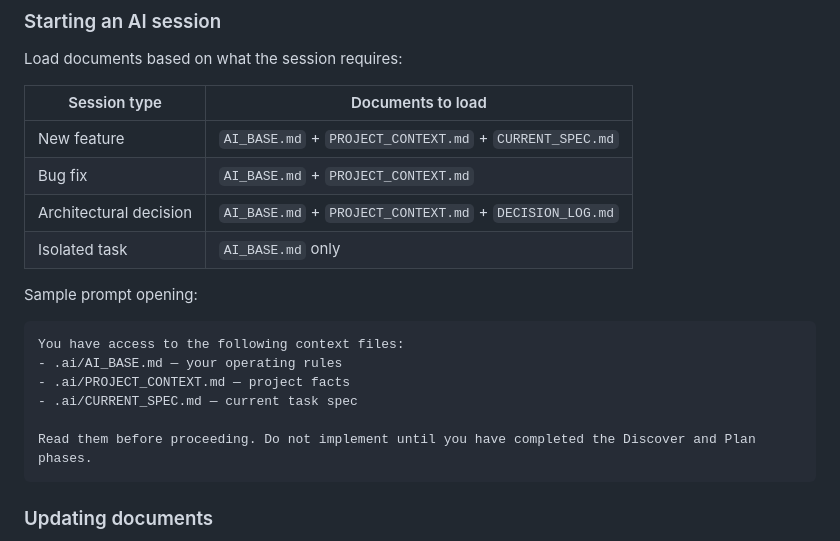
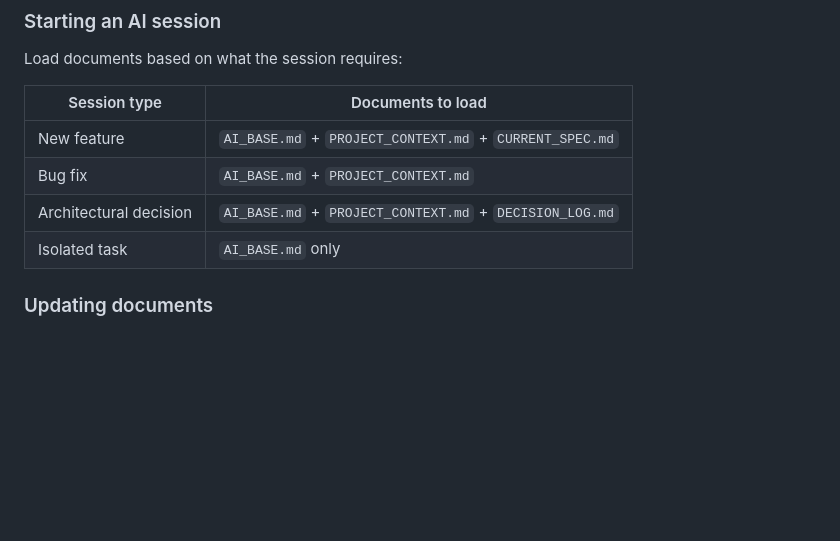
Before and after one commit to madebypx/PXOS, a Markdown page: README.md, the part around one of its changes. Drawn GitHub-style; blank space fills up the shorter version.

````diff
--- a/README.md
+++ b/README.md
@@ -121,17 +121,6 @@ Load documents based on what the session requires:
 | Architectural decision | `AI_BASE.md` + `PROJECT_CONTEXT.md` + `DECISION_LOG.md` |
 | Isolated task | `AI_BASE.md` only |
 
-Sample prompt opening:
-
-```
-You have access to the following context files:
-- .ai/AI_BASE.md — your operating rules
-- .ai/PROJECT_CONTEXT.md — project facts
-- .ai/CURRENT_SPEC.md — current task spec
-
-Read them before proceeding. Do not implement until you have completed the Discover and Plan phases.
-```
-
 ### Updating documents
 
 - `AI_BASE.md` — update only when a universal behavioral rule needs to change. Propagate to other projects intentionally.
````
Also changed, not shown: other parts of README.md (+43 -0 lines).
